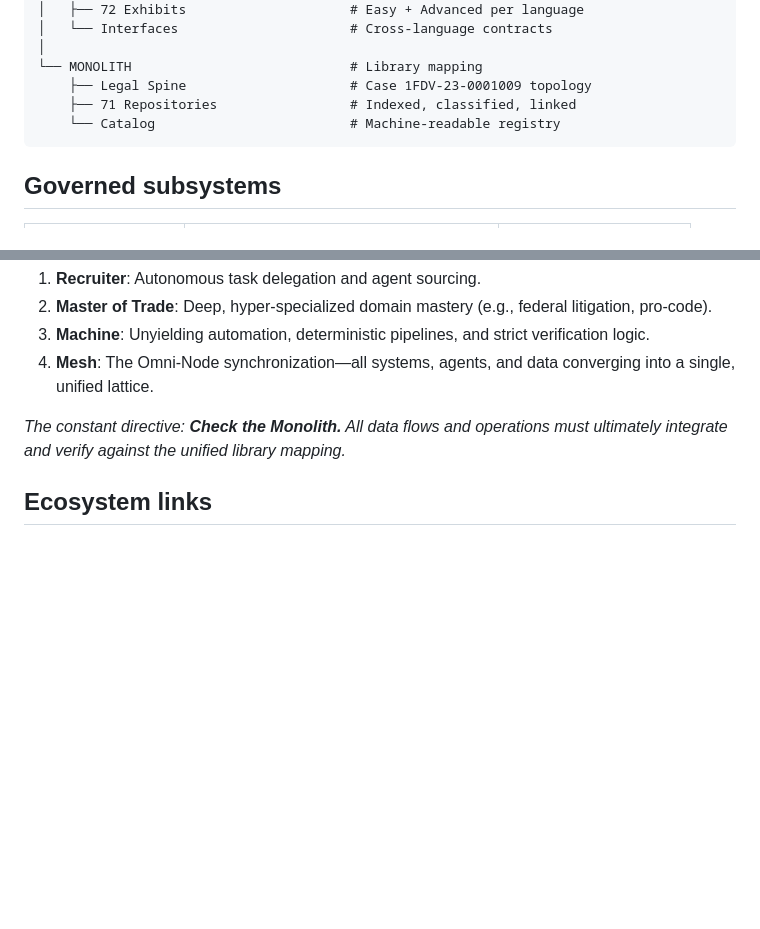
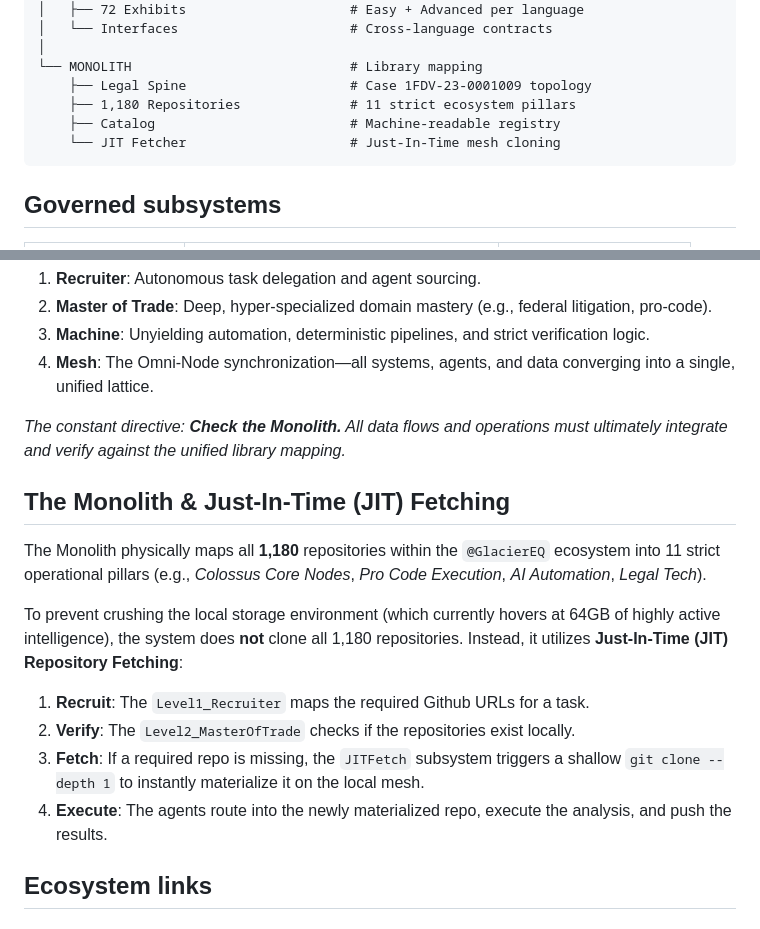
Before and after one commit to GlacierEQ/legal-powerhouse, a Markdown page: README.md, 2 parts joined by grey strips. GitHub-like rendering; blank space fills up the shorter version.

Commit message:
docs(monolith): formally document the 11-pillar 1180-repo mapping and the new Just-In-Time (JIT) repository fetching architecture

````diff
--- a/README.md
+++ b/README.md
@@ -41,8 +41,9 @@ LEGAL POWERHOUSE
 │
 └── MONOLITH                            # Library mapping
     ├── Legal Spine                     # Case 1FDV-23-0001009 topology
-    ├── 71 Repositories                 # Indexed, classified, linked
-    └── Catalog                         # Machine-readable registry
+    ├── 1,180 Repositories              # 11 strict ecosystem pillars
+    ├── Catalog                         # Machine-readable registry
+    └── JIT Fetcher                     # Just-In-Time mesh cloning
 ```
 
 ## Governed subsystems
@@ -110,6 +111,17 @@ This framework seriously upgrades our systems through a progressive evolutionary
 4. **Mesh**: The Omni-Node synchronization—all systems, agents, and data converging into a single, unified lattice.
 
 *The constant directive: **Check the Monolith.** All data flows and operations must ultimately integrate and verify against the unified library mapping.*
+
+## The Monolith & Just-In-Time (JIT) Fetching
+
+The Monolith physically maps all **1,180** repositories within the `@GlacierEQ` ecosystem into 11 strict operational pillars (e.g., *Colossus Core Nodes*, *Pro Code Execution*, *AI Automation*, *Legal Tech*).
+
+To prevent crushing the local storage environment (which currently hovers at 64GB of highly active intelligence), the system does **not** clone all 1,180 repositories. Instead, it utilizes **Just-In-Time (JIT) Repository Fetching**:
+
+1. **Recruit**: The `Level1_Recruiter` maps the required Github URLs for a task.
+2. **Verify**: The `Level2_MasterOfTrade` checks if the repositories exist locally.
+3. **Fetch**: If a required repo is missing, the `JITFetch` subsystem triggers a shallow `git clone --depth 1` to instantly materialize it on the local mesh.
+4. **Execute**: The agents route into the newly materialized repo, execute the analysis, and push the results.
 
 ## Ecosystem links
 
````
